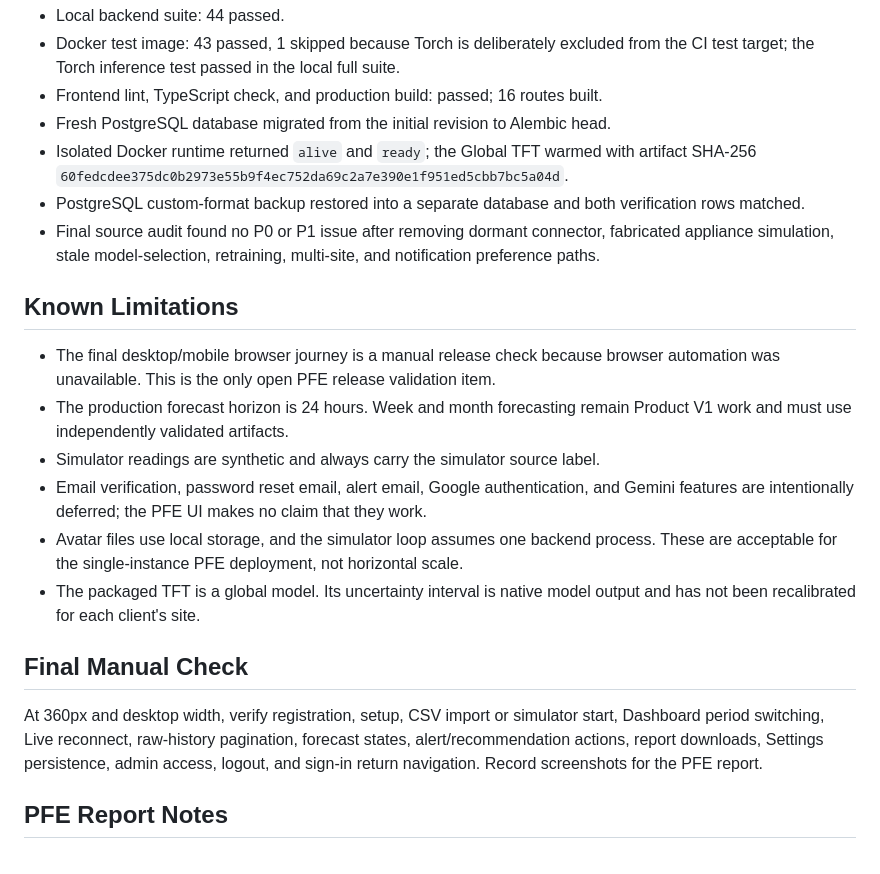
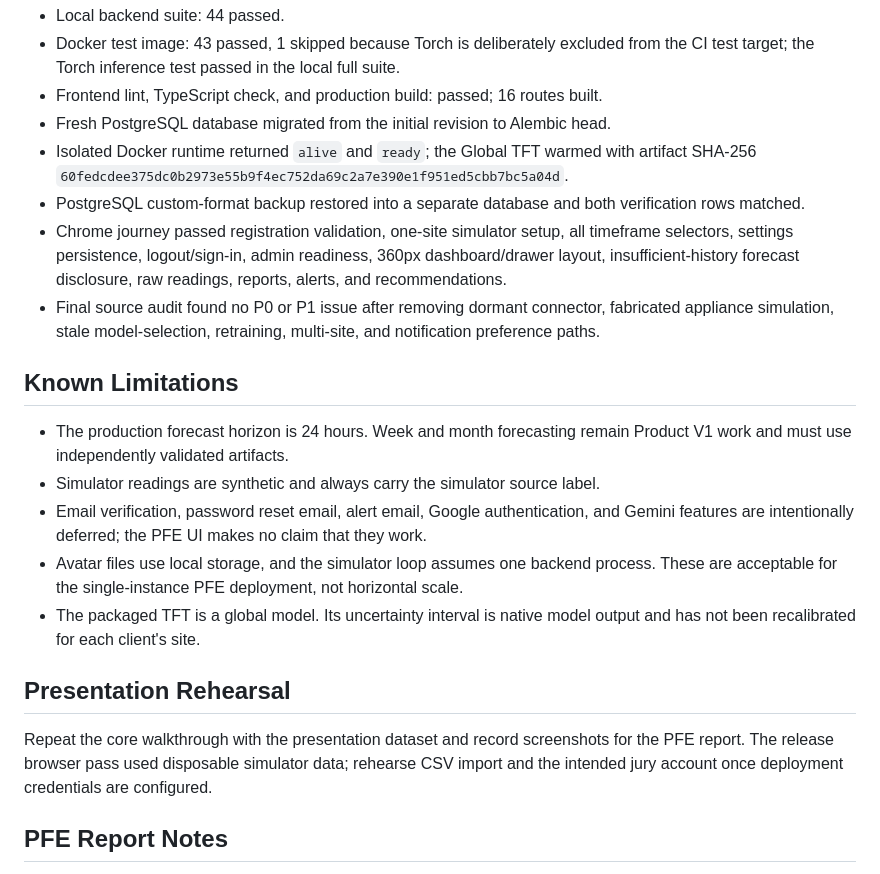
Before and after one commit to BR1WA/energy-forecast-platform, a Markdown page: docs/PFE_RELEASE_NOTES.md, the part around the change. Rendered like a GitHub page.

```diff
--- a/docs/PFE_RELEASE_NOTES.md
+++ b/docs/PFE_RELEASE_NOTES.md
@@ -33,14 +33,16 @@
   artifact SHA-256 `60fedcdee375dc0b2973e55b9f4ec752da69c2a7e390e1f951ed5cbb7bc5a04d`.
 - PostgreSQL custom-format backup restored into a separate database and both
   verification rows matched.
+- Chrome journey passed registration validation, one-site simulator setup, all
+  timeframe selectors, settings persistence, logout/sign-in, admin readiness,
+  360px dashboard/drawer layout, insufficient-history forecast disclosure, raw
+  readings, reports, alerts, and recommendations.
 - Final source audit found no P0 or P1 issue after removing dormant connector,
   fabricated appliance simulation, stale model-selection, retraining, multi-site,
   and notification preference paths.
 
 ## Known Limitations
 
-- The final desktop/mobile browser journey is a manual release check because browser
-  automation was unavailable. This is the only open PFE release validation item.
 - The production forecast horizon is 24 hours. Week and month forecasting remain
   Product V1 work and must use independently validated artifacts.
 - Simulator readings are synthetic and always carry the simulator source label.
@@ -51,12 +53,11 @@
 - The packaged TFT is a global model. Its uncertainty interval is native model output
   and has not been recalibrated for each client's site.
 
-## Final Manual Check
+## Presentation Rehearsal
 
-At 360px and desktop width, verify registration, setup, CSV import or simulator start,
-Dashboard period switching, Live reconnect, raw-history pagination, forecast states,
-alert/recommendation actions, report downloads, Settings persistence, admin access,
-logout, and sign-in return navigation. Record screenshots for the PFE report.
+Repeat the core walkthrough with the presentation dataset and record screenshots for
+the PFE report. The release browser pass used disposable simulator data; rehearse CSV
+import and the intended jury account once deployment credentials are configured.
 
 ## PFE Report Notes
 
```
Also changed, not shown: docs/PFE_IMPLEMENTATION_LOG.md (+13 -3 lines), docs/PRODUCT_IMPLEMENTATION_PLAN_2026-07-20.md (+3 -3 lines).
